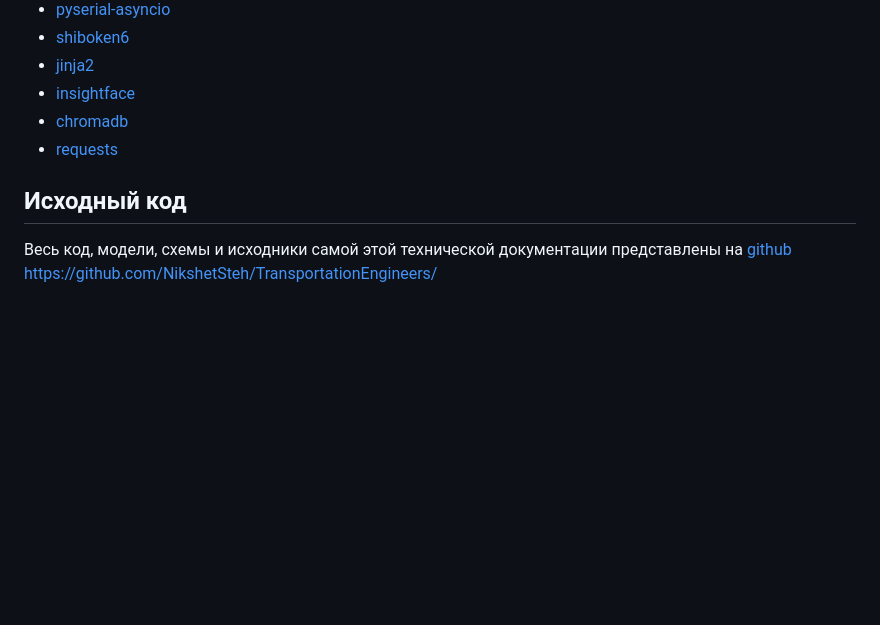
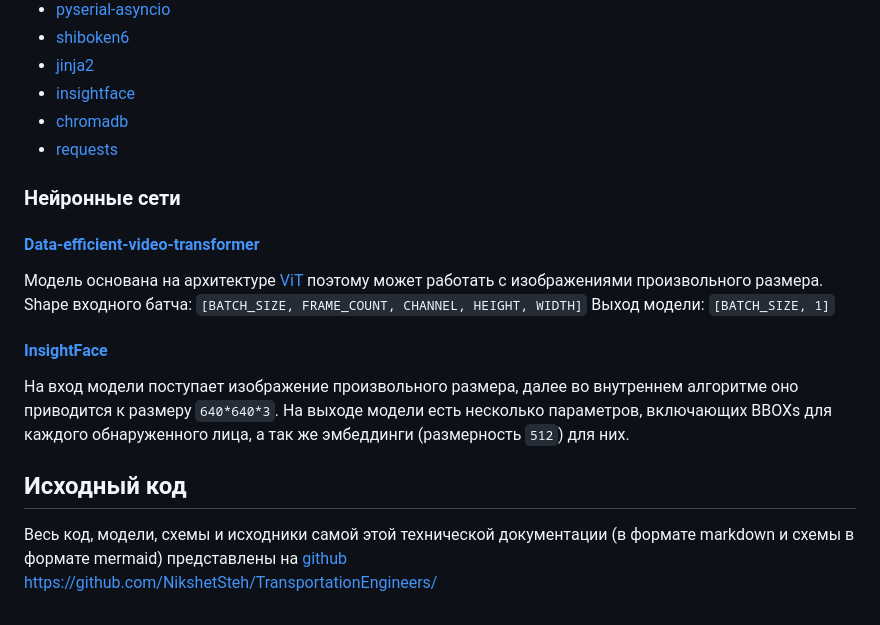
Before and after one commit to NikshetSteh/TransportationEngineers, a Markdown page: Docs/RU/README.md, the part around one of its changes. Drawn GitHub-style; blank space fills up the shorter version.

```diff
--- a/Docs/RU/README.md
+++ b/Docs/RU/README.md
@@ -409,7 +435,22 @@ flowchart
 - [requests](https://pypi.org/project/requests/)
 
 
+### Нейронные сети
+#### [Data-efficient-video-transformer](https://github.com/NikshetSteh/Data-efficient-video-transformer)
+Модель основана на архитектуре [ViT](https://arxiv.org/abs/2010.11929)
+поэтому может работать с изображениями произвольного размера.
+Shape входного батча: `[BATCH_SIZE, FRAME_COUNT, CHANNEL, HEIGHT, WIDTH]`
+Выход модели: `[BATCH_SIZE, 1]`
+#### [InsightFace](https://github.com/deepinsight/insightface)
+На вход модели поступает изображение произвольного размера, далее
+во внутреннем алгоритме оно приводится к размеру `640*640*3`.
+На выходе модели есть несколько параметров, включающих BBOXs для каждого
+обнаруженного лица, а так же эмбеддинги (размерность `512`) для них.
+
+
+
 ## Исходный код
 Весь код, модели, схемы и исходники самой этой технической документации
+(в формате markdown и схемы в формате mermaid)
 представлены на [github](https://github.com/NikshetSteh/TransportationEngineers/)
 https://github.com/NikshetSteh/TransportationEngineers/
```
Also changed, not shown: other parts of Docs/RU/README.md (+26 -0 lines).
